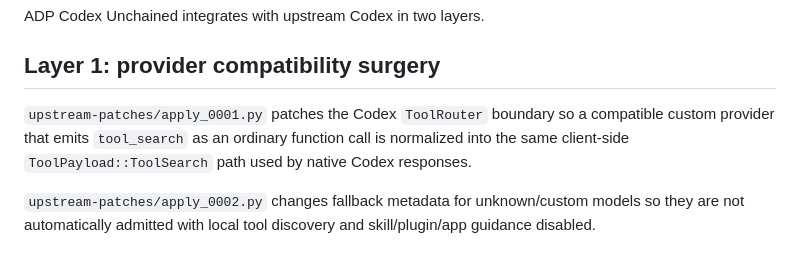
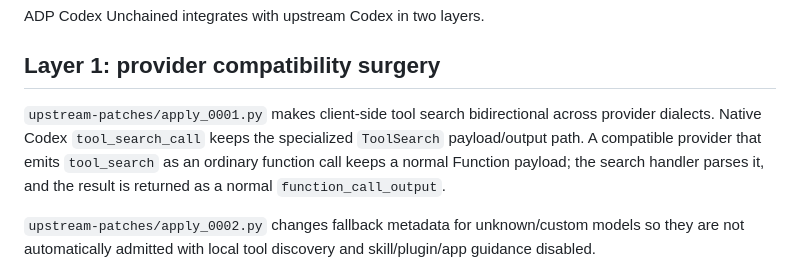
Before and after one commit to haseebgb92/advertpreneur-cli, a Markdown page: codex-unchained/docs/UPSTREAM_CODEX_INTEGRATION.md, the part around the change. GitHub-like rendering.

Commit message:
docs(unchained): explain bidirectional tool-search wire compatibility

```diff
--- a/codex-unchained/docs/UPSTREAM_CODEX_INTEGRATION.md
+++ b/codex-unchained/docs/UPSTREAM_CODEX_INTEGRATION.md
@@ -10,7 +10,7 @@ ADP Codex Unchained integrates with upstream Codex in two layers.
 
 ## Layer 1: provider compatibility surgery
 
-`upstream-patches/apply_0001.py` patches the Codex `ToolRouter` boundary so a compatible custom provider that emits `tool_search` as an ordinary function call is normalized into the same client-side `ToolPayload::ToolSearch` path used by native Codex responses.
+`upstream-patches/apply_0001.py` makes client-side tool search bidirectional across provider dialects. Native Codex `tool_search_call` keeps the specialized `ToolSearch` payload/output path. A compatible provider that emits `tool_search` as an ordinary function call keeps a normal Function payload; the search handler parses it, and the result is returned as a normal `function_call_output`.
 
 `upstream-patches/apply_0002.py` changes fallback metadata for unknown/custom models so they are not automatically admitted with local tool discovery and skill/plugin/app guidance disabled.
 
```
